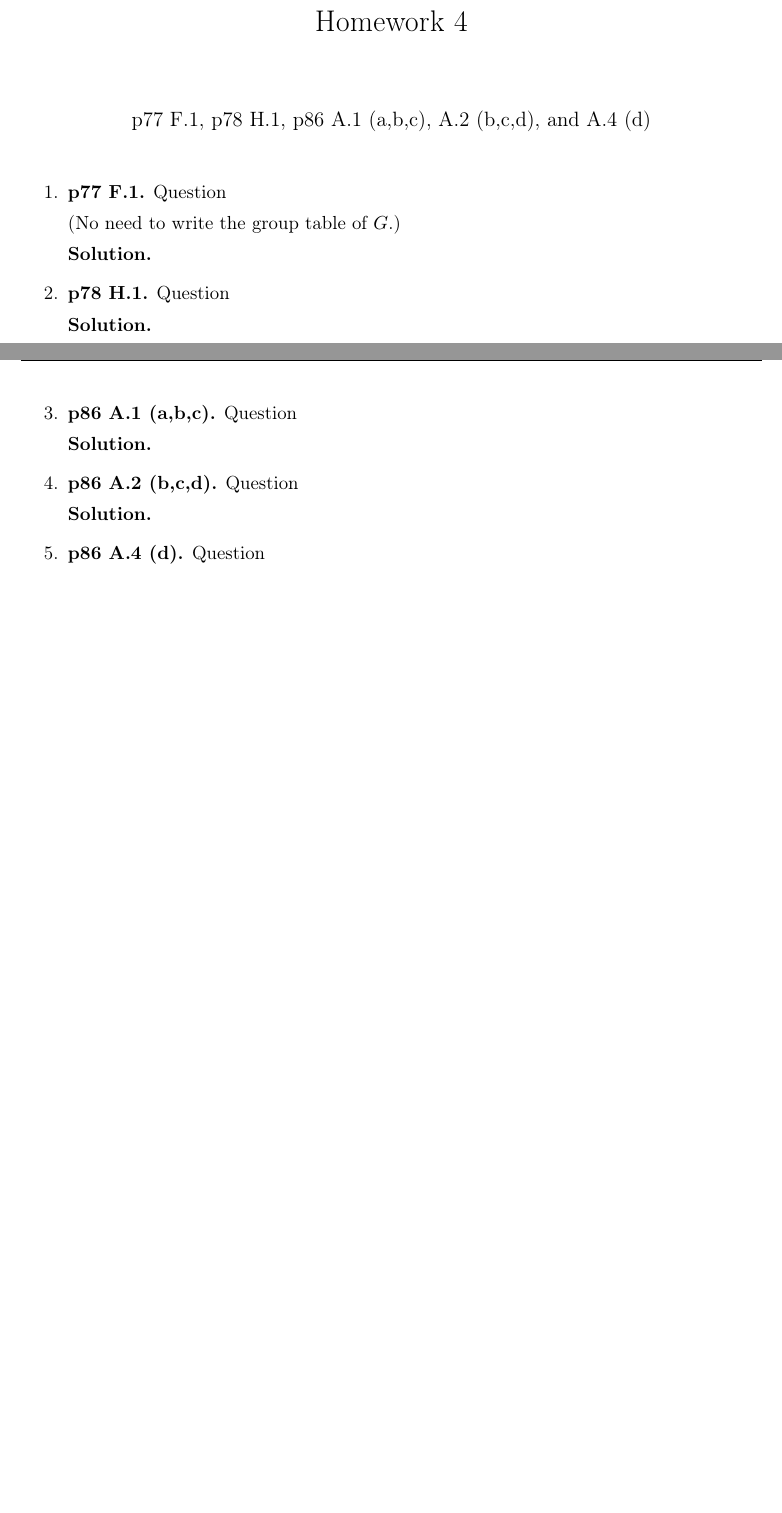
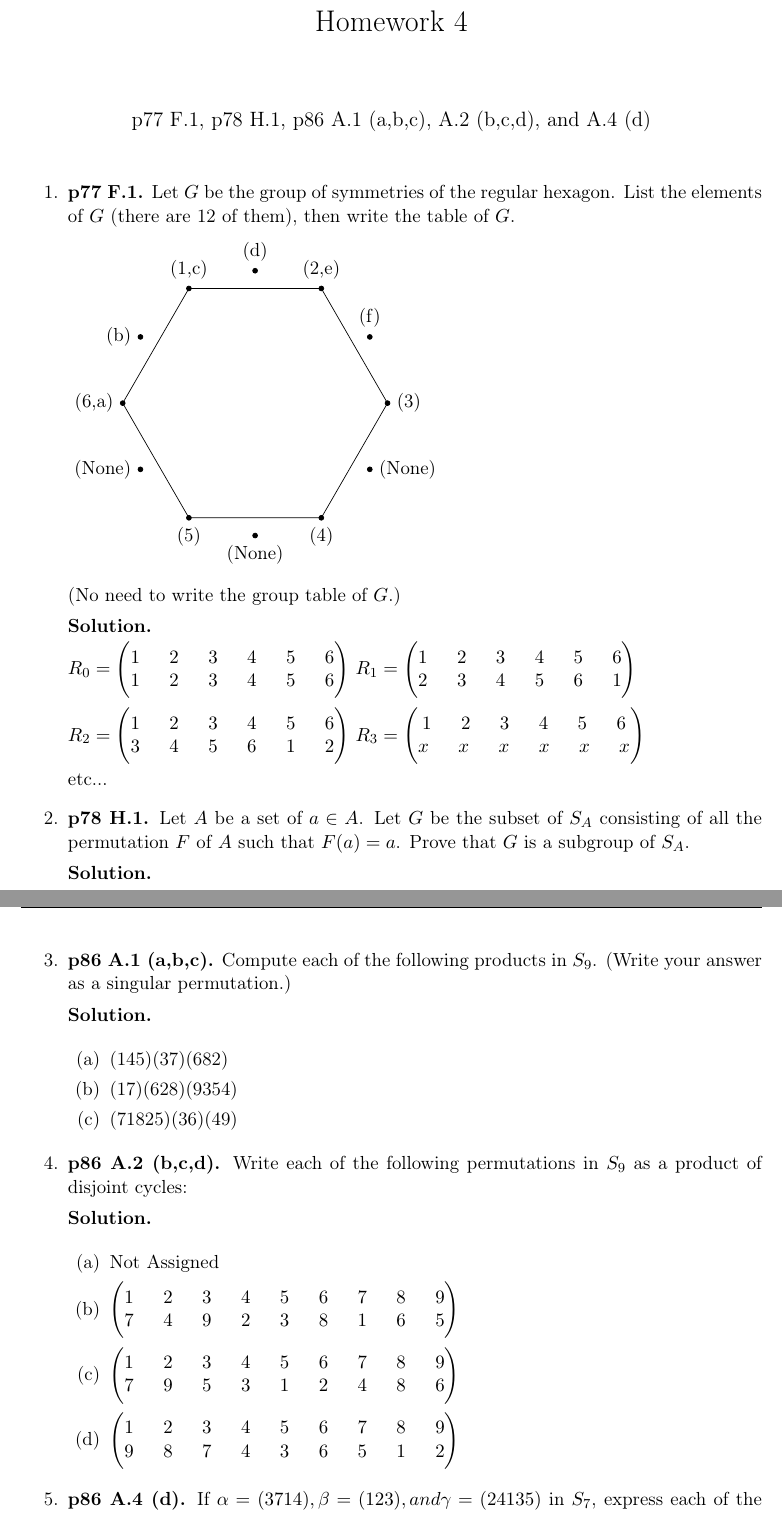
Before and after one commit to harrischristiansen/ma453_hw4, a LaTeX problem sheet (hw4.tex): two parts of pages 1 and 2 of 3 before the commit and two parts of pages 1 and 2 of 2 after it, joined at a grey line, cut so that both start at the same text, the shorter picture padded with empty space. Compiled offline with pdfLaTeX.

Commit message:
Add problems

```diff
--- a/hw4.tex
+++ b/hw4.tex
@@ -2,6 +2,7 @@
 \input{headers4}
 
 \usepackage{fancyhdr}
+\usepackage{tikz}
 \pagestyle{fancy}
 \lhead{MA453 Spring 2018 - Homework 4}
 \rhead{Harris Christiansen (christih@purdue.edu)}
@@ -21,29 +22,104 @@
 \begin{enumerate}
 
 %%% Problem 1: p77 F.1
-\item {\bfseries p77 F.1.} Question
+\item {\bfseries p77 F.1.} Let $G$ be the group of symmetries of the regular hexagon. List the elements of $G$ (there are 12 of them), then write the table of $G$.
+
+	\begin{tikzpicture}
+		\newdimen\R
+		\R=2.7cm
+		\draw (0:\R) \foreach \x in {60,120,...,360} {  -- (\x:\R) };
+		\foreach \x/\l/\p in
+		{ 30/{(f)}/above,
+		60/{(2,e)}/above,
+		90/{(d)}/above,
+		120/{(1,c)}/above,
+		150/{(b)}/left,
+		180/{(6,a)}/left,
+		210/{(None)}/left,
+		240/{(5)}/below,
+		270/{(None)}/below,
+		300/{(4)}/below,
+		330/{(None)}/right,
+		360/{(3)}/right
+		}
+		\node[inner sep=1pt,circle,draw,fill,label={\p:\l}] at (\x:\R) {};
+	\end{tikzpicture}
 
 	(No need to write the group table of $G$.)
 
 	{\bfseries Solution.}
 
+	$R_0 = \begin{pmatrix}
+		1 \hspace{6mm} 2 \hspace{6mm} 3 \hspace{6mm} 4 \hspace{6mm} 5 \hspace{6mm} 6 \\
+		1 \hspace{6mm} 2 \hspace{6mm} 3 \hspace{6mm} 4 \hspace{6mm} 5 \hspace{6mm} 6
+	\end{pmatrix}$
+	$R_1 = \begin{pmatrix}
+		1 \hspace{6mm} 2 \hspace{6mm} 3 \hspace{6mm} 4 \hspace{6mm} 5 \hspace{6mm} 6 \\
+		2 \hspace{6mm} 3 \hspace{6mm} 4 \hspace{6mm} 5 \hspace{6mm} 6 \hspace{6mm} 1
+	\end{pmatrix}$
+
+	$R_2 = \begin{pmatrix}
+		1 \hspace{6mm} 2 \hspace{6mm} 3 \hspace{6mm} 4 \hspace{6mm} 5 \hspace{6mm} 6 \\
+		3 \hspace{6mm} 4 \hspace{6mm} 5 \hspace{6mm} 6 \hspace{6mm} 1 \hspace{6mm} 2
+	\end{pmatrix}$
+	$R_3 = \begin{pmatrix}
+		1 \hspace{6mm} 2 \hspace{6mm} 3 \hspace{6mm} 4 \hspace{6mm} 5 \hspace{6mm} 6 \\
+		x \hspace{6mm} x \hspace{6mm} x \hspace{6mm} x \hspace{6mm} x \hspace{6mm} x
+	\end{pmatrix}$
+
+	etc...
+
 %%% Problem 2: p78 H.1
-\item {\bfseries p78 H.1.} Question
+\item {\bfseries p78 H.1.} Let $A$ be a set of $a \in A$. Let $G$ be the subset of $S_A$ consisting of all the permutation $F$ of $A$ such that $F(a) = a$. Prove that $G$ is a subgroup of $S_A$.
 
 	{\bfseries Solution.}
 
 \newpage
 
 %%% Problem 3: p86 A.1 (a,b,c)
-\item {\bfseries p86 A.1 (a,b,c).} Question
+\item {\bfseries p86 A.1 (a,b,c).} Compute each of the following products in $S_9$. (Write your answer as a singular permutation.)
 
 	{\bfseries Solution.}
 
+	\begin{enumerate}
+
+		\item (145)(37)(682)
+
+		\item (17)(628)(9354)
+
+		\item (71825)(36)(49)
+
+  \end{enumerate}
+
 %%% Problem 4: p86 A.2 (b,c,d)
-\item {\bfseries p86 A.2 (b,c,d).} Question
+\item {\bfseries p86 A.2 (b,c,d).} Write each of the following permutations in $S_9$ as a product of disjoint cycles:
 
 	{\bfseries Solution.}
 
+	\begin{enumerate}
+
+		\item Not Assigned
+
+		\item
+		$\begin{pmatrix}
+			1 \hspace{6mm} 2 \hspace{6mm} 3 \hspace{6mm} 4 \hspace{6mm} 5 \hspace{6mm} 6 \hspace{6mm} 7 \hspace{6mm} 8 \hspace{6mm} 9 \\
+			7 \hspace{6mm} 4 \hspace{6mm} 9 \hspace{6mm} 2 \hspace{6mm} 3 \hspace{6mm} 8 \hspace{6mm} 1 \hspace{6mm} 6 \hspace{6mm} 5
+		\end{pmatrix}$
+
+		\item
+		$\begin{pmatrix}
+			1 \hspace{6mm} 2 \hspace{6mm} 3 \hspace{6mm} 4 \hspace{6mm} 5 \hspace{6mm} 6 \hspace{6mm} 7 \hspace{6mm} 8 \hspace{6mm} 9 \\
+			7 \hspace{6mm} 9 \hspace{6mm} 5 \hspace{6mm} 3 \hspace{6mm} 1 \hspace{6mm} 2 \hspace{6mm} 4 \hspace{6mm} 8 \hspace{6mm} 6
+		\end{pmatrix}$
+
+		\item
+		$\begin{pmatrix}
+			1 \hspace{6mm} 2 \hspace{6mm} 3 \hspace{6mm} 4 \hspace{6mm} 5 \hspace{6mm} 6 \hspace{6mm} 7 \hspace{6mm} 8 \hspace{6mm} 9 \\
+			9 \hspace{6mm} 8 \hspace{6mm} 7 \hspace{6mm} 4 \hspace{6mm} 3 \hspace{6mm} 6 \hspace{6mm} 5 \hspace{6mm} 1 \hspace{6mm} 2
+		\end{pmatrix}$
+
+  \end{enumerate}
+
 %%% Problem 5: p86 A.4 (d)
-\item {\bfseries p86 A.4 (d).} Question
+\item {\bfseries p86 A.4 (d).} If $\alpha = (3714), \beta = (123), and \gamma = (24135)$ in $S_7$, express each of the following as a product of disjoint cycles:
 
```
Also changed, not shown: hw4.pdf, hw4.tex (22 more changed lines).
